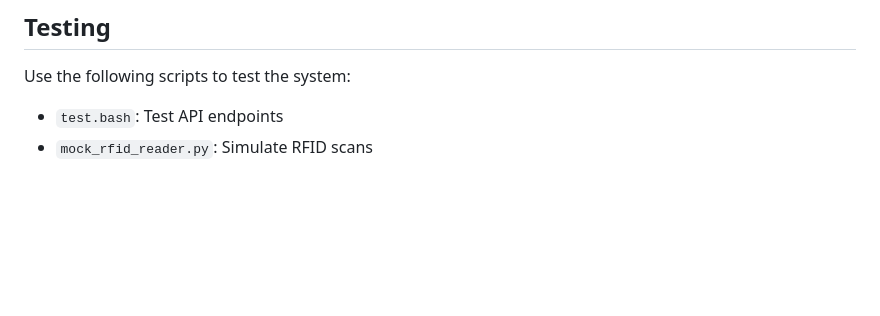
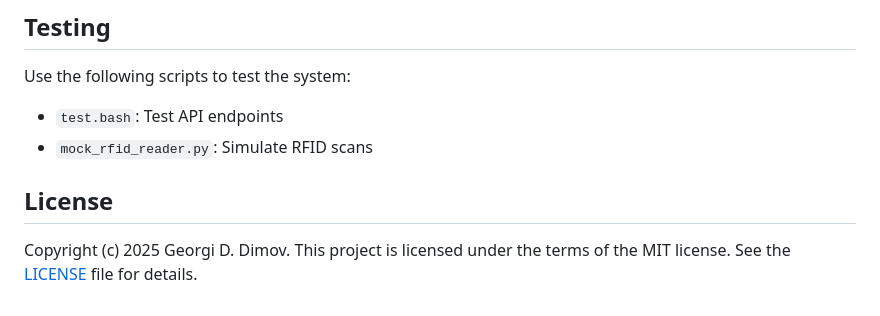
Before and after one commit to GeorgiDimov1228/time_management, a Markdown page: README.md, the part around the change. Drawn GitHub-style; blank space fills up the shorter version.

```diff
--- a/README.md
+++ b/README.md
@@ -197,3 +197,9 @@ Use the following scripts to test the system:
 
 - `test.bash`: Test API endpoints
 - `mock_rfid_reader.py`: Simulate RFID scans
+
+
+## License
+
+Copyright (c) 2025 Georgi D. Dimov.
+This project is licensed under the terms of the MIT license. See the [LICENSE](https://github.com/GeorgiDimov1228/time_management/blob/main/LICENSE) file for details.
```
